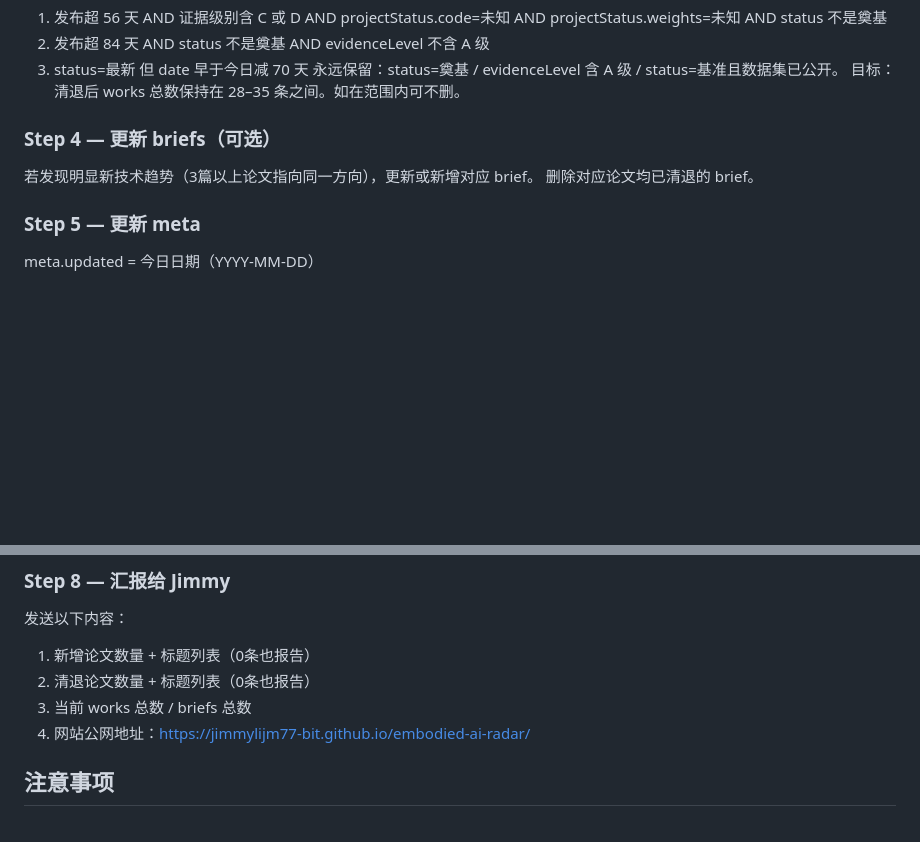
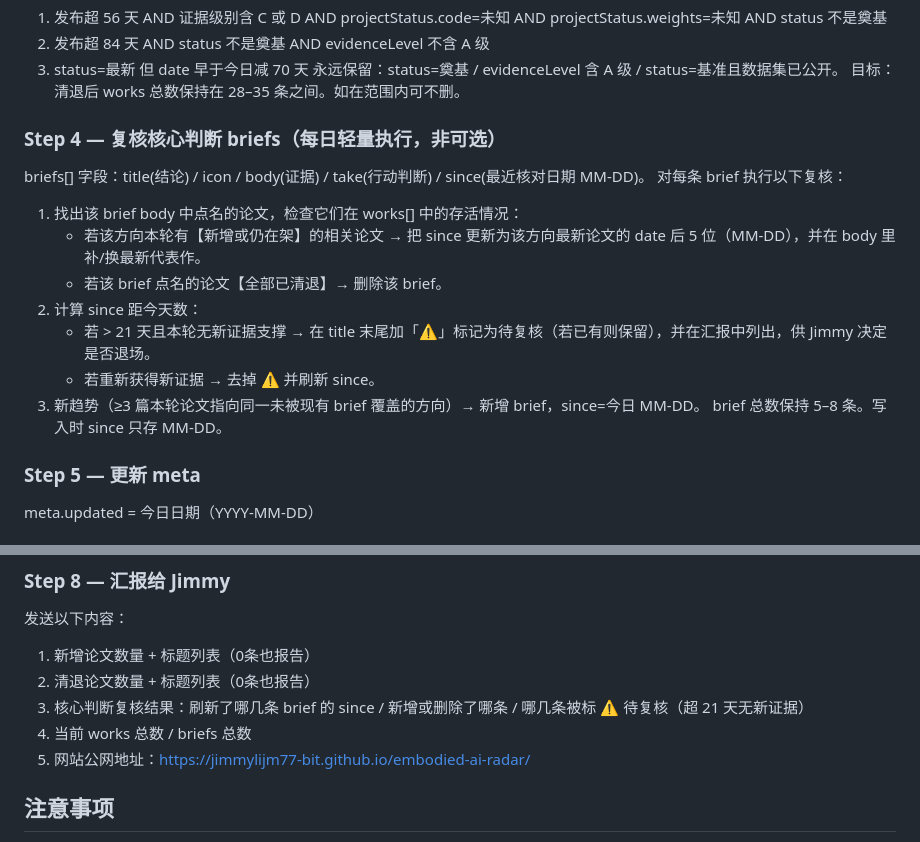
Before and after one commit to jimmylijm77-bit/embodied-ai-radar, a Markdown page: CRON_PROMPT.md, 2 parts joined by grey strips. GitHub-like rendering; blank space fills up the shorter version.

Commit message:
cron prompt: Step4 每日轻量复核 briefs + Step8 汇报复核结果

```diff
--- a/CRON_PROMPT.md
+++ b/CRON_PROMPT.md
@@ -52,9 +52,17 @@ API：https://aihot.virxact.com/api/public/items
 永远保留：status=奠基 / evidenceLevel 含 A 级 / status=基准且数据集已公开。
 目标：清退后 works 总数保持在 28–35 条之间。如在范围内可不删。
 
-### Step 4 — 更新 briefs（可选）
-若发现明显新技术趋势（3篇以上论文指向同一方向），更新或新增对应 brief。
-删除对应论文均已清退的 brief。
+### Step 4 — 复核核心判断 briefs（每日轻量执行，非可选）
+briefs[] 字段：title(结论) / icon / body(证据) / take(行动判断) / since(最近核对日期 MM-DD)。
+对每条 brief 执行以下复核：
+1. 找出该 brief body 中点名的论文，检查它们在 works[] 中的存活情况：
+   - 若该方向本轮有【新增或仍在架】的相关论文 → 把 since 更新为该方向最新论文的 date 后 5 位（MM-DD），并在 body 里补/换最新代表作。
+   - 若该 brief 点名的论文【全部已清退】→ 删除该 brief。
+2. 计算 since 距今天数：
+   - 若 > 21 天且本轮无新证据支撑 → 在 title 末尾加「⚠️」标记为待复核（若已有则保留），并在汇报中列出，供 Jimmy 决定是否退场。
+   - 若重新获得新证据 → 去掉 ⚠️ 并刷新 since。
+3. 新趋势（≥3 篇本轮论文指向同一未被现有 brief 覆盖的方向）→ 新增 brief，since=今日 MM-DD。
+brief 总数保持 5–8 条。写入时 since 只存 MM-DD。
 
 ### Step 5 — 更新 meta
 meta.updated = 今日日期（YYYY-MM-DD）
@@ -93,8 +101,9 @@ done
 发送以下内容：
 1. 新增论文数量 + 标题列表（0条也报告）
 2. 清退论文数量 + 标题列表（0条也报告）
-3. 当前 works 总数 / briefs 总数
-4. 网站公网地址：https://jimmylijm77-bit.github.io/embodied-ai-radar/
+3. 核心判断复核结果：刷新了哪几条 brief 的 since / 新增或删除了哪条 / 哪几条被标 ⚠️ 待复核（超 21 天无新证据）
+4. 当前 works 总数 / briefs 总数
+5. 网站公网地址：https://jimmylijm77-bit.github.io/embodied-ai-radar/
 
 ## 注意事项
 - JSON 字符串值内不能出现裸 ASCII 双引号（0x22），引用文字用「」替代
```
